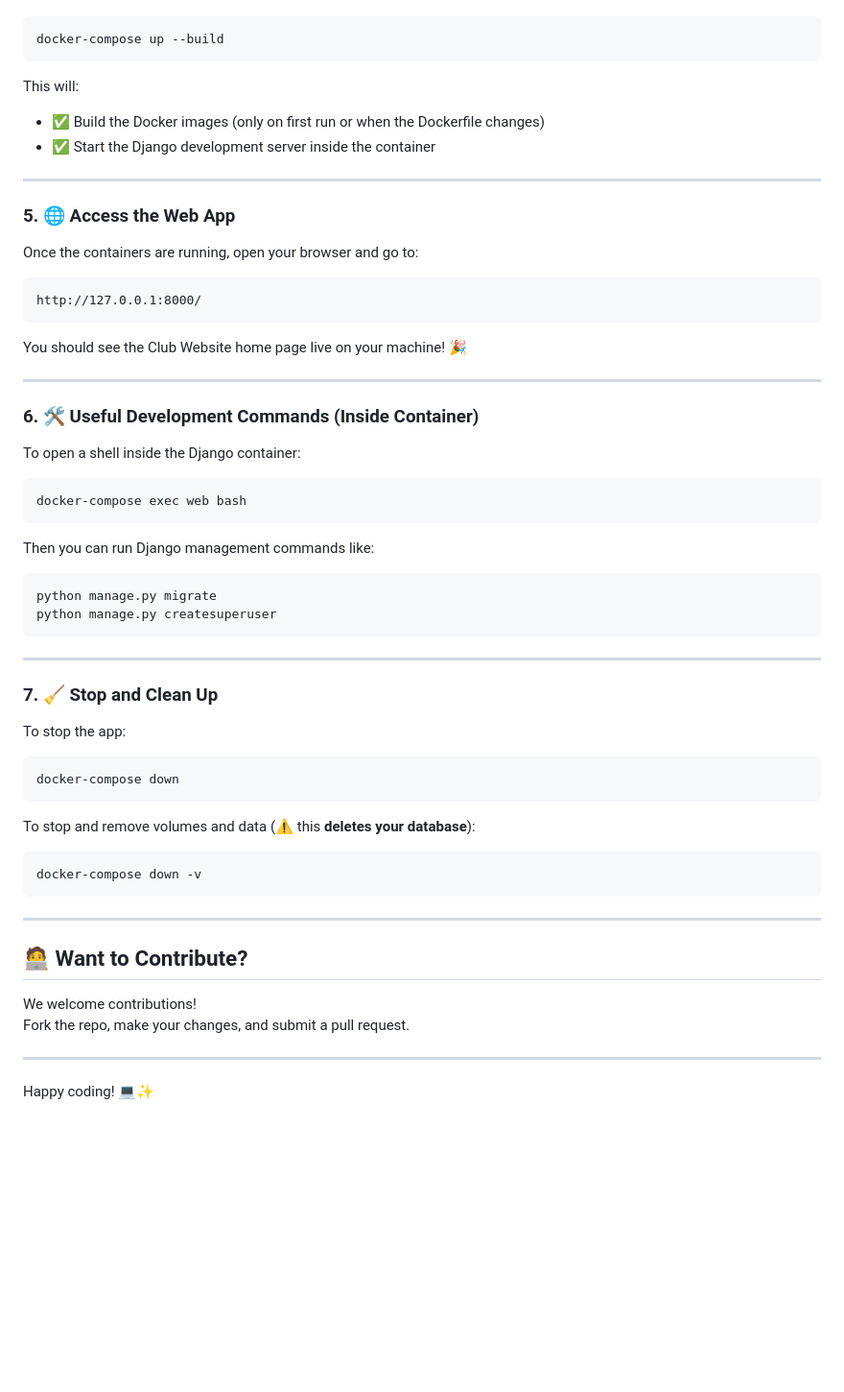
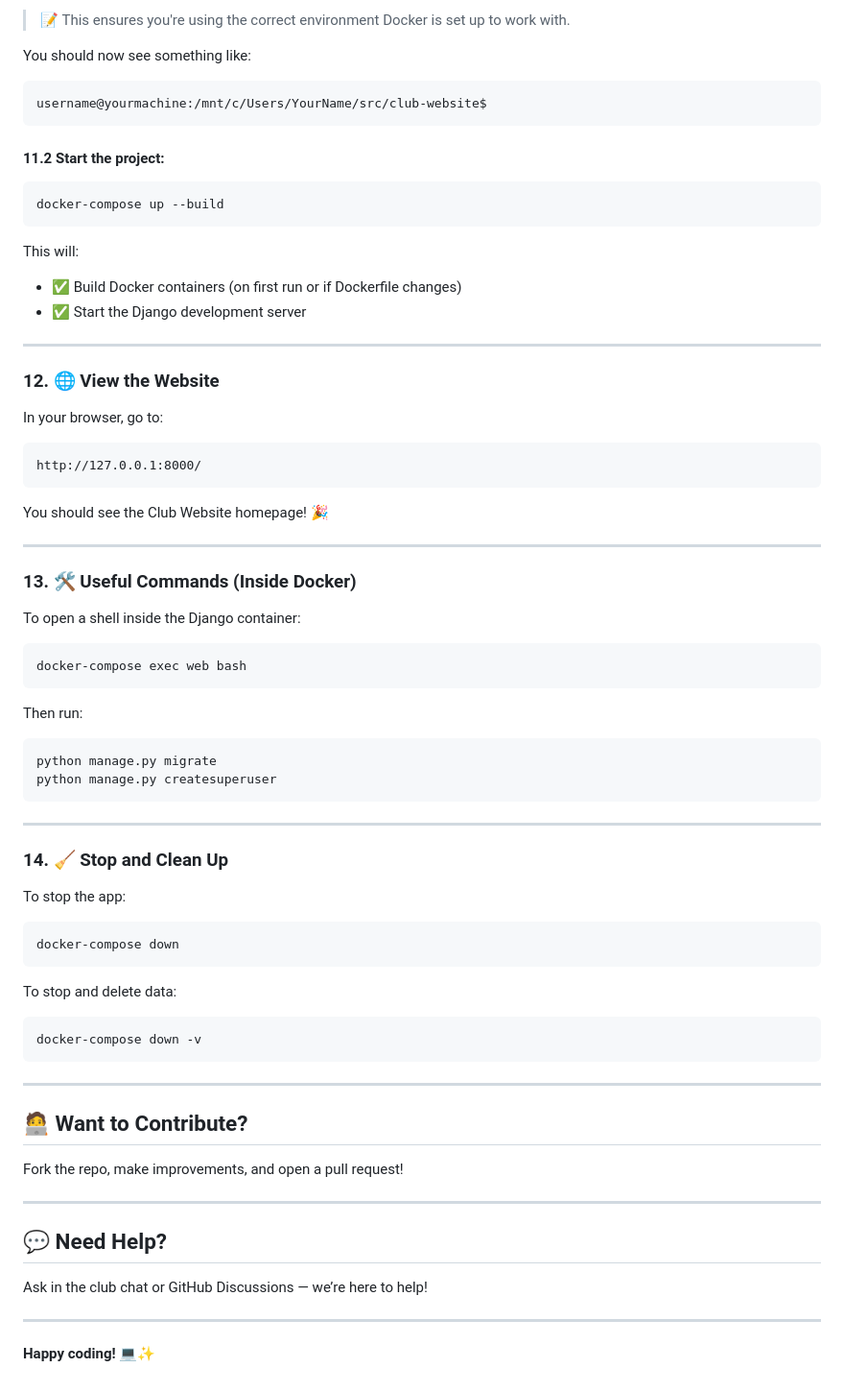
Before and after one commit to codingUnited/clubwebsite, a Markdown page: README.md, the part around one of its changes. Shown at 96% size. Rendered like a GitHub page; blank space fills up the shorter version.

````diff
--- a/README.md
+++ b/README.md
@@ -72,3 +170,12 @@ Make sure Docker Desktop is running, then in your project directory run:
+> 📝 This ensures you're using the correct environment Docker is set up to work with.
+
+You should now see something like:
+
+```
+username@yourmachine:/mnt/c/Users/YourName/src/club-website$
+```
+
+#### 11.2 Start the project:
 
 ```bash
 docker-compose up --build
@@ -76,24 +183,24 @@ docker-compose up --build
 
 This will:
 
-- ✅ Build the Docker images (only on first run or when the Dockerfile changes)
-- ✅ Start the Django development server inside the container
+- ✅ Build Docker containers (on first run or if Dockerfile changes)
+- ✅ Start the Django development server
 
 ---
 
-### 5. 🌐 Access the Web App
+### 12. 🌐 View the Website
 
-Once the containers are running, open your browser and go to:
+In your browser, go to:
 
-```text
+```
 http://127.0.0.1:8000/
 ```
 
-You should see the Club Website home page live on your machine! 🎉
+You should see the Club Website homepage! 🎉
 
 ---
 
-### 6. 🛠️ Useful Development Commands (Inside Container)
+### 13. 🛠️ Useful Commands (Inside Docker)
 
 To open a shell inside the Django container:
 
@@ -101,7 +208,7 @@ To open a shell inside the Django container:
 docker-compose exec web bash
 ```
 
-Then you can run Django management commands like:
+Then run:
 
 ```bash
 python manage.py migrate
@@ -110,7 +217,7 @@ python manage.py createsuperuser
 
 ---
 
-### 7. 🧹 Stop and Clean Up
+### 14. 🧹 Stop and Clean Up
 
 To stop the app:
 
@@ -118,7 +225,7 @@ To stop the app:
 docker-compose down
 ```
 
-To stop and remove volumes and data (⚠️ this **deletes your database**):
+To stop and delete data:
 
 ```bash
 docker-compose down -v
@@ -128,9 +235,14 @@ docker-compose down -v
 
 ## 🧑‍💻 Want to Contribute?
 
-We welcome contributions!
-Fork the repo, make your changes, and submit a pull request.
+Fork the repo, make improvements, and open a pull request!
 
 ---
 
-Happy coding! 💻✨
+## 💬 Need Help?
+
+Ask in the club chat or GitHub Discussions — we’re here to help!
+
+---
+
+**Happy coding! 💻✨**
````
Also changed, not shown: other parts of README.md (+130 -32 lines).
